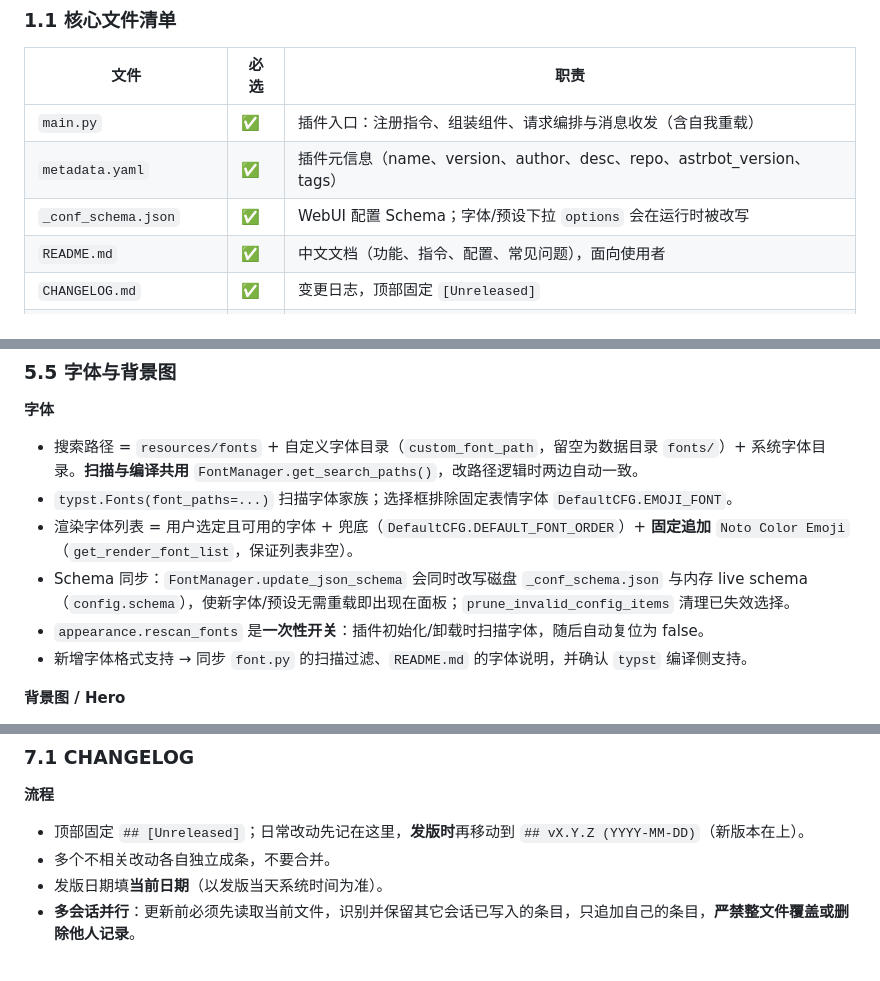
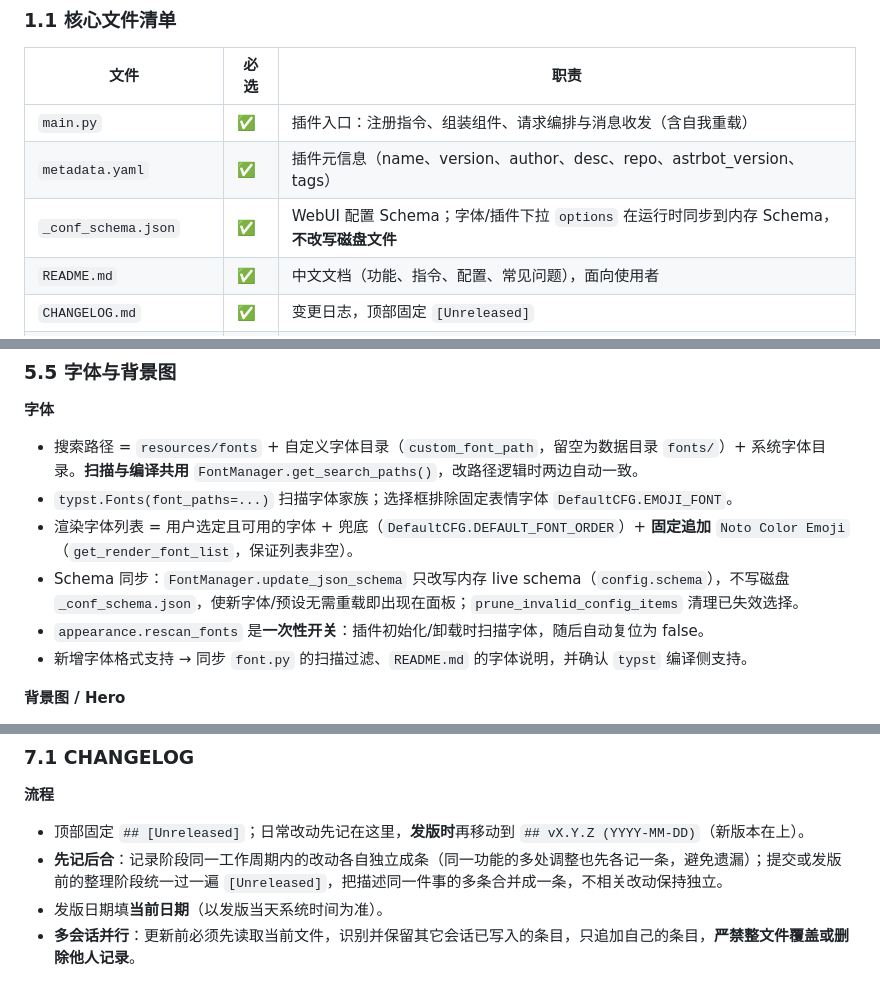
Before and after one commit to XTsat/astrbot_plugin_help_panel_typst, a Markdown page: AGENTS.md, 3 parts joined by grey strips. Rendered like a GitHub page.

```diff
--- a/AGENTS.md
+++ b/AGENTS.md
@@ -31,7 +31,7 @@
 |---|---|---|
 | `main.py` | ✅ | 插件入口：注册指令、组装组件、请求编排与消息收发（含自我重载） |
 | `metadata.yaml` | ✅ | 插件元信息（name、version、author、desc、repo、astrbot_version、tags） |
-| `_conf_schema.json` | ✅ | WebUI 配置 Schema；字体/预设下拉 `options` 会在运行时被改写 |
+| `_conf_schema.json` | ✅ | WebUI 配置 Schema；字体/插件下拉 `options` 在运行时同步到内存 Schema，**不改写磁盘文件** |
 | `README.md` | ✅ | 中文文档（功能、指令、配置、常见问题），面向使用者 |
 | `CHANGELOG.md` | ✅ | 变更日志，顶部固定 `[Unreleased]` |
 | `LICENSE` | ✅ | 许可证 |
@@ -303,7 +303,7 @@ class HelpTypst(Star):
 - 搜索路径 = `resources/fonts` + 自定义字体目录（`custom_font_path`，留空为数据目录 `fonts/`）+ 系统字体目录。**扫描与编译共用** `FontManager.get_search_paths()`，改路径逻辑时两边自动一致。
 - `typst.Fonts(font_paths=...)` 扫描字体家族；选择框排除固定表情字体 `DefaultCFG.EMOJI_FONT`。
 - 渲染字体列表 = 用户选定且可用的字体 + 兜底（`DefaultCFG.DEFAULT_FONT_ORDER`）+ **固定追加** `Noto Color Emoji`（`get_render_font_list`，保证列表非空）。
-- Schema 同步：`FontManager.update_json_schema` 会同时改写磁盘 `_conf_schema.json` 与内存 live schema（`config.schema`），使新字体/预设无需重载即出现在面板；`prune_invalid_config_items` 清理已失效选择。
+- Schema 同步：`FontManager.update_json_schema` 只改写内存 live schema（`config.schema`），不写磁盘 `_conf_schema.json`，使新字体/预设无需重载即出现在面板；`prune_invalid_config_items` 清理已失效选择。
 - `appearance.rescan_fonts` 是**一次性开关**：插件初始化/卸载时扫描字体，随后自动复位为 false。
 - 新增字体格式支持 → 同步 `font.py` 的扫描过滤、`README.md` 的字体说明，并确认 `typst` 编译侧支持。
 
@@ -377,7 +377,7 @@ README 中的命令表统一为「命令 / 权限 / 说明」三列：
 **流程**
 
 - 顶部固定 `## [Unreleased]`；日常改动先记在这里，**发版时**再移动到 `## vX.Y.Z (YYYY-MM-DD)`（新版本在上）。
-- 多个不相关改动各自独立成条，不要合并。
+- **先记后合**：记录阶段同一工作周期内的改动各自独立成条（同一功能的多处调整也先各记一条，避免遗漏）；提交或发版前的整理阶段统一过一遍 `[Unreleased]`，把描述同一件事的多条合并成一条，不相关改动保持独立。
 - 发版日期填**当前日期**（以发版当天系统时间为准）。
 - **多会话并行**：更新前必须先读取当前文件，识别并保留其它会话已写入的条目，只追加自己的条目，**严禁整文件覆盖或删除他人记录**。
 
```
Also changed, not shown: other parts of AGENTS.md (+19 -15 lines).
